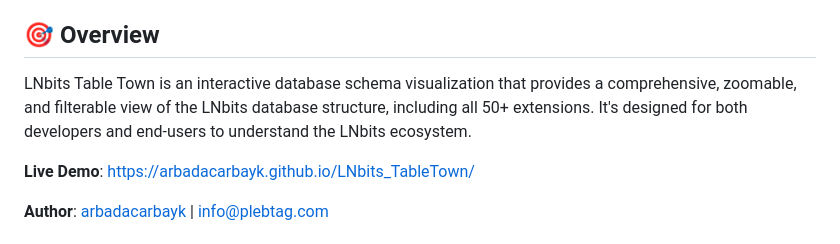
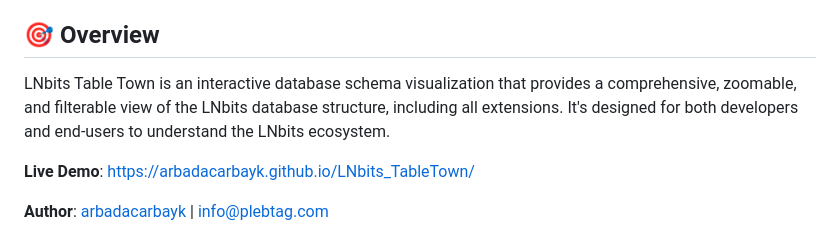
Before and after one commit to arbadacarbaYK/LNbits_TableTown, a Markdown page: README.md, the part around the change. Rendered like a GitHub page.

```diff
--- a/README.md
+++ b/README.md
@@ -4,7 +4,7 @@
 
 ## 🎯 Overview
 
-LNbits Table Town is an interactive database schema visualization that provides a comprehensive, zoomable, and filterable view of the LNbits database structure, including all 50+ extensions. It's designed for both developers and end-users to understand the LNbits ecosystem.
+LNbits Table Town is an interactive database schema visualization that provides a comprehensive, zoomable, and filterable view of the LNbits database structure, including all extensions. It's designed for both developers and end-users to understand the LNbits ecosystem.
 
 **Live Demo**: [https://arbadacarbayk.github.io/LNbits_TableTown/](https://arbadacarbayk.github.io/LNbits_TableTown/)
 
```
